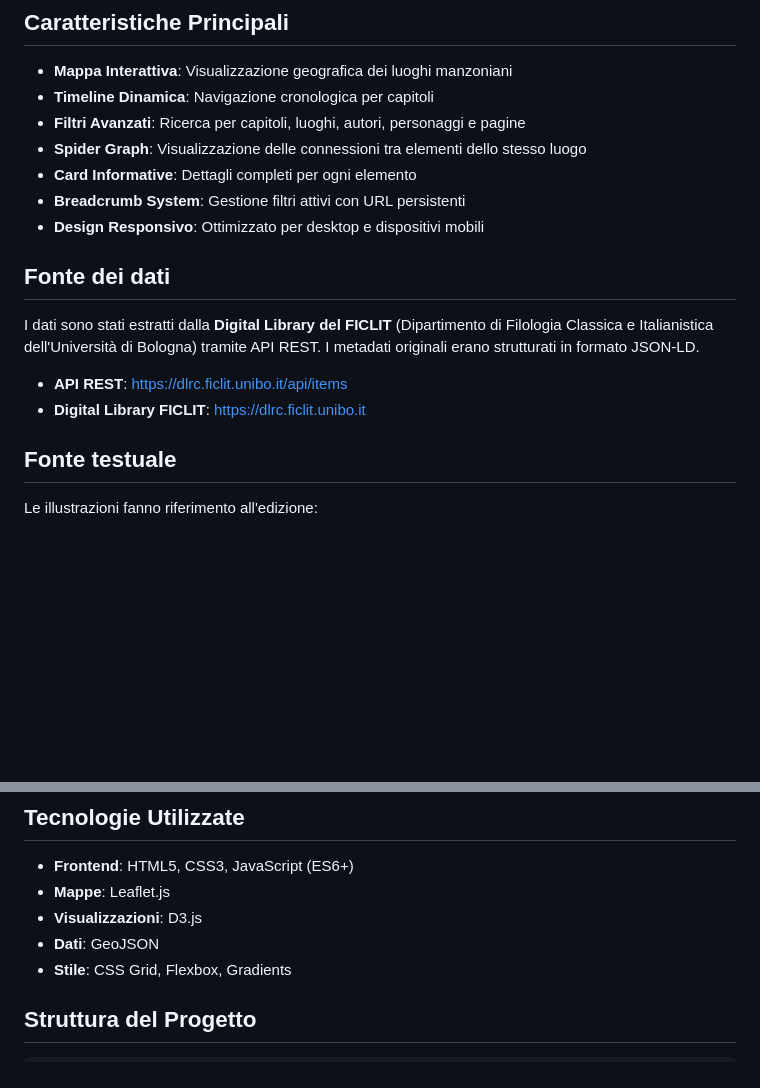
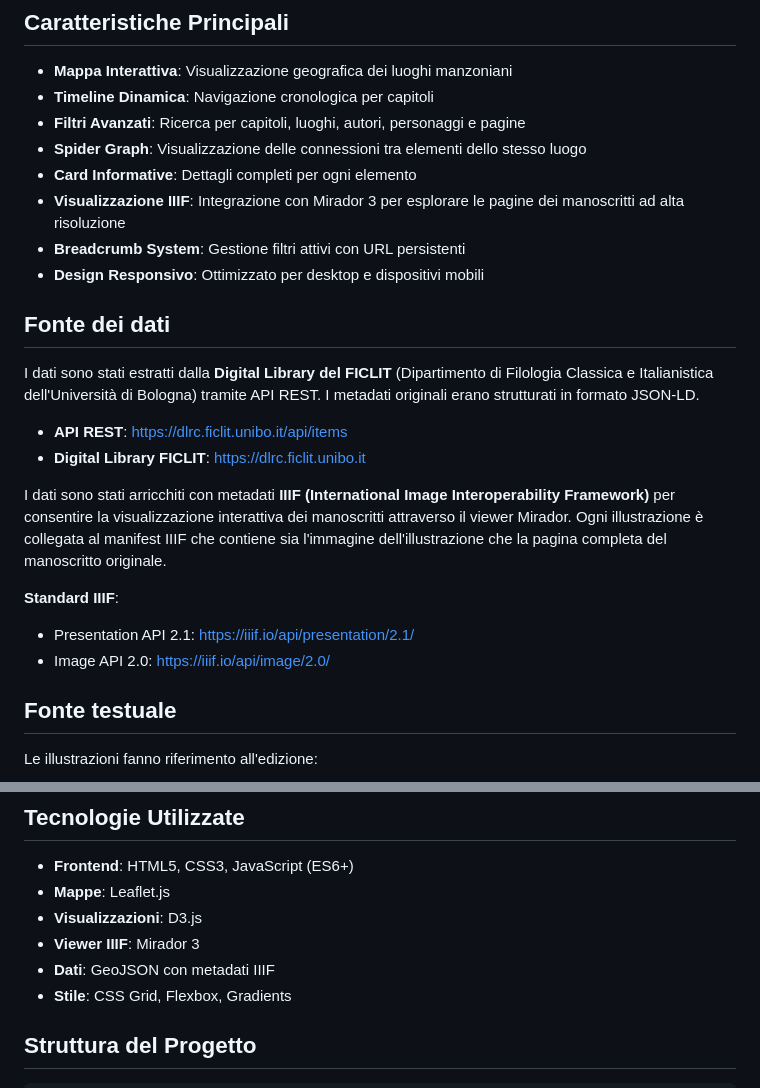
Before and after one commit to lnz-sbt3/atlante-promessi-sposi, a Markdown page: README.md, 2 parts joined by grey strips. Rendered like a GitHub page; blank space fills up the shorter version.

```diff
--- a/README.md
+++ b/README.md
@@ -14,6 +14,7 @@ La mappa rappresenta una demo interattiva da presentare alla Notte dei Ricercato
 - **Filtri Avanzati**: Ricerca per capitoli, luoghi, autori, personaggi e pagine
 - **Spider Graph**: Visualizzazione delle connessioni tra elementi dello stesso luogo
 - **Card Informative**: Dettagli completi per ogni elemento
+- **Visualizzazione IIIF**: Integrazione con Mirador 3 per esplorare le pagine dei manoscritti ad alta risoluzione
 - **Breadcrumb System**: Gestione filtri attivi con URL persistenti
 - **Design Responsivo**: Ottimizzato per desktop e dispositivi mobili
 
@@ -23,6 +24,12 @@ I dati sono stati estratti dalla **Digital Library del FICLIT** (Dipartimento di
 
 - **API REST**: https://dlrc.ficlit.unibo.it/api/items
 - **Digital Library FICLIT**: https://dlrc.ficlit.unibo.it
+
+I dati sono stati arricchiti con metadati **IIIF (International Image Interoperability Framework)** per consentire la visualizzazione interattiva dei manoscritti attraverso il viewer Mirador. Ogni illustrazione è collegata al manifest IIIF che contiene sia l'immagine dell'illustrazione che la pagina completa del manoscritto originale.
+
+**Standard IIIF**:
+- Presentation API 2.1: [https://iiif.io/api/presentation/2.1/](https://iiif.io/api/presentation/2.1/)
+- Image API 2.0: [https://iiif.io/api/image/2.0/](https://iiif.io/api/image/2.0/)
 
 ## Fonte testuale
 
@@ -49,7 +56,8 @@ Se il dataset principale non dovesse caricarsi, l'applicazione caricherà automa
 - **Frontend**: HTML5, CSS3, JavaScript (ES6+)
 - **Mappe**: Leaflet.js
 - **Visualizzazioni**: D3.js
-- **Dati**: GeoJSON
+- **Viewer IIIF**: Mirador 3
+- **Dati**: GeoJSON con metadati IIIF
 - **Stile**: CSS Grid, Flexbox, Gradients
 
 ## Struttura del Progetto
```
